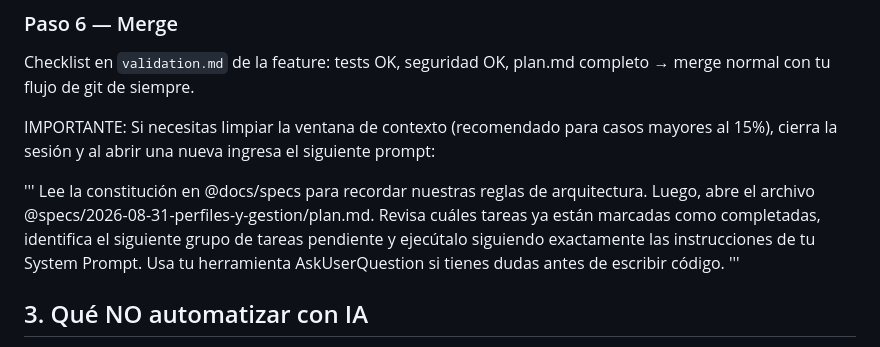
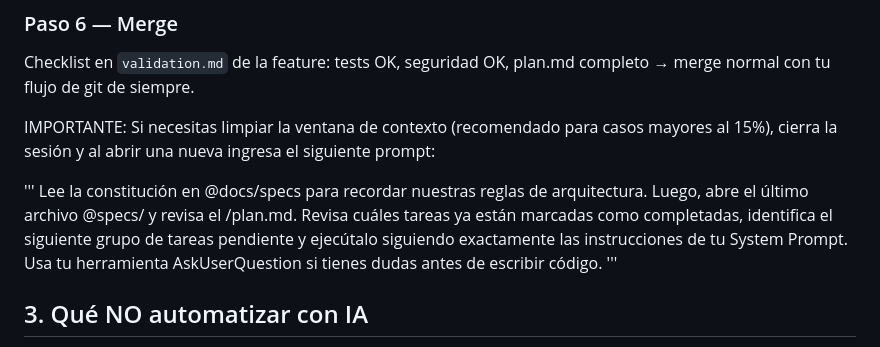
Before and after one commit to JoCGM09/localdrop, a Markdown page: README.md, the part around the change. GitHub-like rendering.

```diff
--- a/README.md
+++ b/README.md
@@ -97,7 +97,7 @@ Checklist en `validation.md` de la feature: tests OK, seguridad OK, plan.md comp
 IMPORTANTE: Si necesitas limpiar la ventana de contexto (recomendado para casos mayores al 15%), cierra la sesión y al abrir una nueva ingresa el siguiente prompt:
 
 '''
-Lee la constitución en @docs/specs para recordar nuestras reglas de arquitectura. Luego, abre el archivo @specs/2026-08-31-perfiles-y-gestion/plan.md. Revisa cuáles tareas ya están marcadas como completadas, identifica el siguiente grupo de tareas pendiente y ejecútalo siguiendo exactamente las instrucciones de tu System Prompt. Usa tu herramienta AskUserQuestion si tienes dudas antes de escribir código.
+Lee la constitución en @docs/specs para recordar nuestras reglas de arquitectura. Luego, abre el último archivo @specs/ y revisa el /plan.md. Revisa cuáles tareas ya están marcadas como completadas, identifica el siguiente grupo de tareas pendiente y ejecútalo siguiendo exactamente las instrucciones de tu System Prompt. Usa tu herramienta AskUserQuestion si tienes dudas antes de escribir código.
 '''
 
 ## 3. Qué NO automatizar con IA
```
